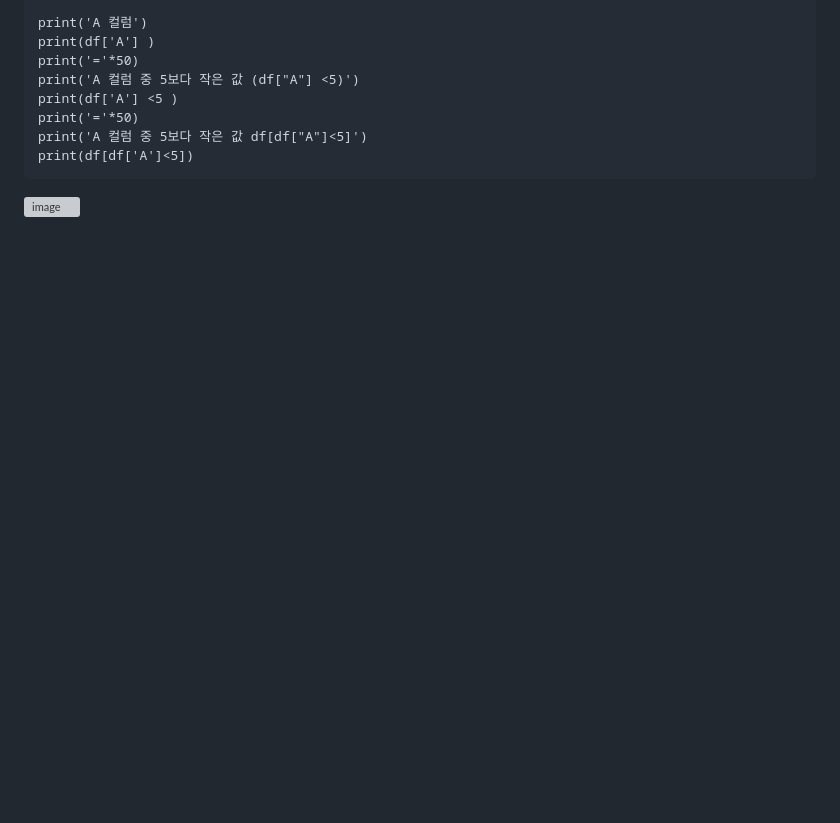
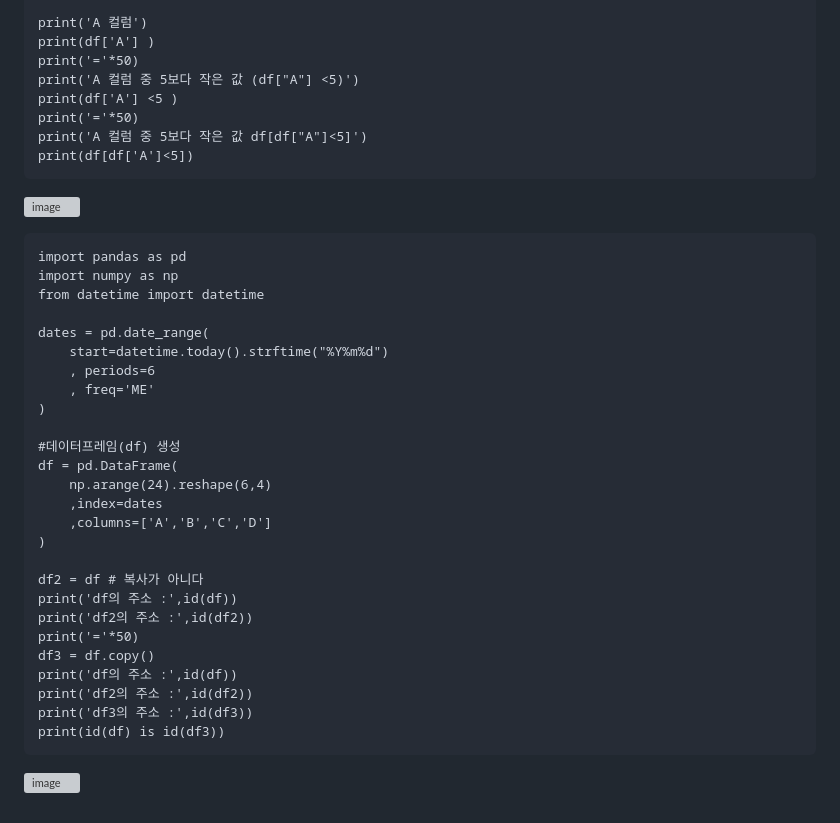
Before and after one commit to sw-dreamer/Bigdata19, a Markdown page: 09. 웹 크로링 및 인공지능/03. pandas.md, the part around the change. Rendered like a GitHub page; blank space fills up the shorter version; grey boxes are pictures that could not be loaded.

````diff
--- a/09. 웹 크로링 및 인공지능/03. pandas.md
+++ b/09. 웹 크로링 및 인공지능/03. pandas.md
@@ -1172,3 +1172,33 @@ print('A 컬럼 중 5보다 작은 값 df[df["A"]<5]')
 print(df[df['A']<5])
 ```
 ![image](https://github.com/user-attachments/assets/92151a99-a67e-4ee9-89eb-3f846b746d42)
+
+```
+import pandas as pd
+import numpy as np
+from datetime import datetime
+
+dates = pd.date_range(
+    start=datetime.today().strftime("%Y%m%d")
+    , periods=6
+    , freq='ME'
+)
+
+#데이터프레임(df) 생성
+df = pd.DataFrame(
+    np.arange(24).reshape(6,4)
+    ,index=dates
+    ,columns=['A','B','C','D']
+)
+
+df2 = df # 복사가 아니다
+print('df의 주소 :',id(df))
+print('df2의 주소 :',id(df2))
+print('='*50)
+df3 = df.copy()
+print('df의 주소 :',id(df))
+print('df2의 주소 :',id(df2))
+print('df3의 주소 :',id(df3))
+print(id(df) is id(df3))
+```
+![image](https://github.com/user-attachments/assets/74f7e2e6-896b-4d11-b671-34184c994aff)
````
